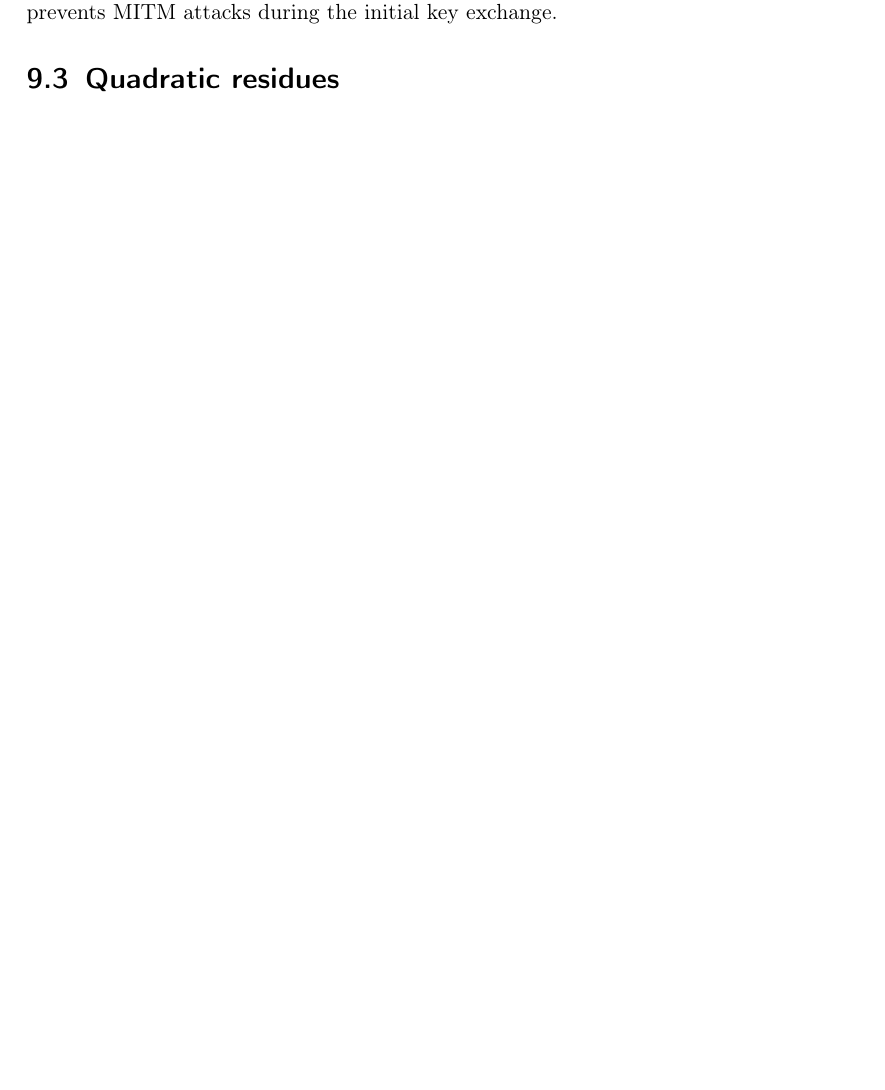
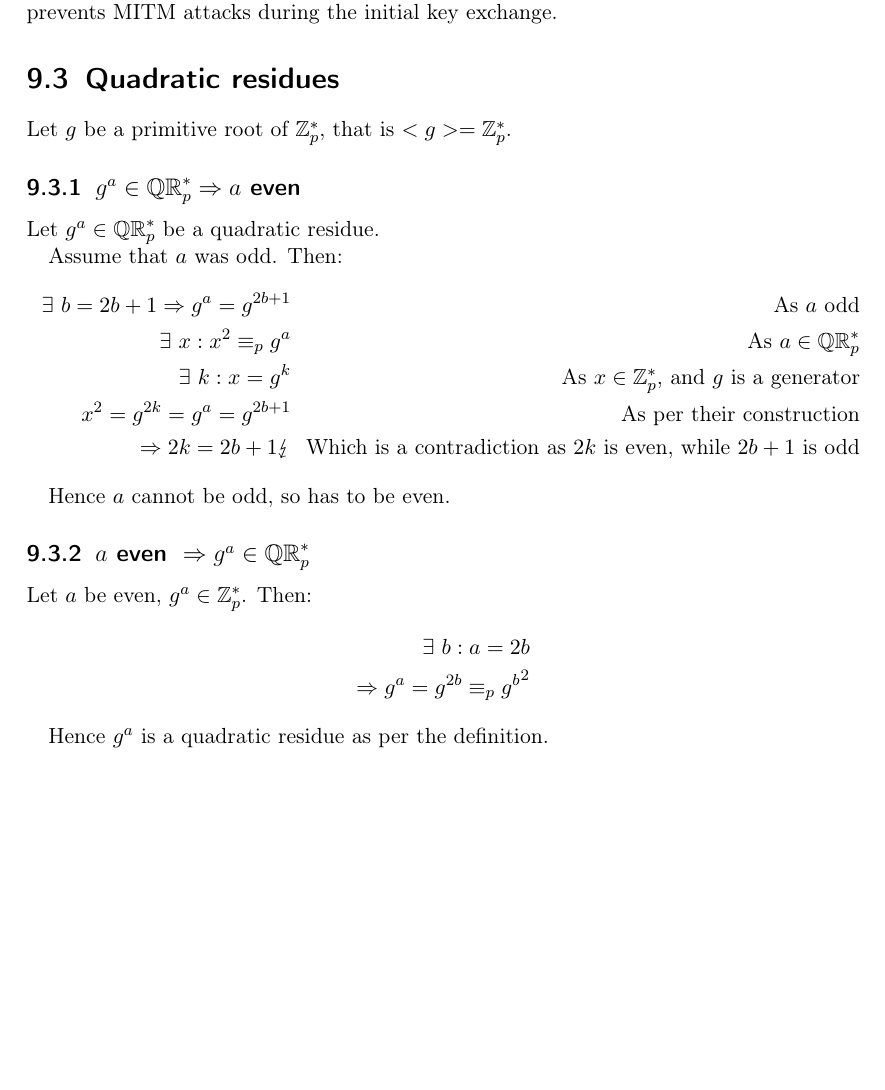
Before and after one commit to Lavode/41100-cryptography, a LaTeX problem sheet (exercises/series_9/series.tex): part of page 4 of 4, cut so that both start at the same text, the shorter picture padded with empty space. Compiled offline with pdfLaTeX.

Commit message:
Finish series.

```diff
--- a/exercises/series_9/series.tex
+++ b/exercises/series_9/series.tex
@@ -53,6 +53,8 @@
 % Math symbols
 \usepackage{amsmath,amsfonts,amssymb}
 \usepackage{amsthm}
+% General symbols
+\usepackage{stmaryrd}
 
 \DeclarePairedDelimiter\abs{\lvert}{\rvert}
 
@@ -248,4 +250,32 @@ the initial key exchange.
 
 \section{Quadratic residues}
 
+Let $g$ be a primitive root of $\mathbb{Z}^*_p$, that is $<g> =
+\mathbb{Z}^*_p$.
+
+\subsection{$g^a \in \mathbb{QR}^*_p \Rightarrow a \text{ even}$}
+
+Let $g^a \in \mathbb{QR}^*_p$ be a quadratic residue.
+
+Assume that $a$ was odd. Then:
+\begin{align*}
+	\exists\ b = 2b + 1 \Rightarrow g^a = g^{2b + 1} \tag*{As $a$ odd} \\
+	\exists\ x : x^2 \equiv_p g^a \tag*{As $a \in \mathbb{QR}^*_p$} \\
+	\exists\ k : x = g^k \tag*{As $x \in \mathbb{Z}^*_p$, and $g$ is a generator} \\
+	x^2 = g^{2k} = g^a = g^{2b + 1} \tag*{As per their construction} \\
+	\Rightarrow 2k = 2b + 1 \lightning \tag*{Which is a contradiction as $2k$ is even, while $2b + 1$ is odd}
+\end{align*}
+
+Hence $a$ cannot be odd, so has to be even.
+
+\subsection{$a \text{ even } \Rightarrow g^a \in \mathbb{QR}^*_p$}
+
+Let $a$ be even, $g^a \in \mathbb{Z}^*_p$. Then:
+\begin{align*}
+	\exists\ b : a = 2b\\
+	\Rightarrow g^a = g^{2b} \equiv_p {g^{b}}^{2}
+\end{align*}
+
+Hence $g^a$ is a quadratic residue as per the definition.
+
 \end{document}
```
